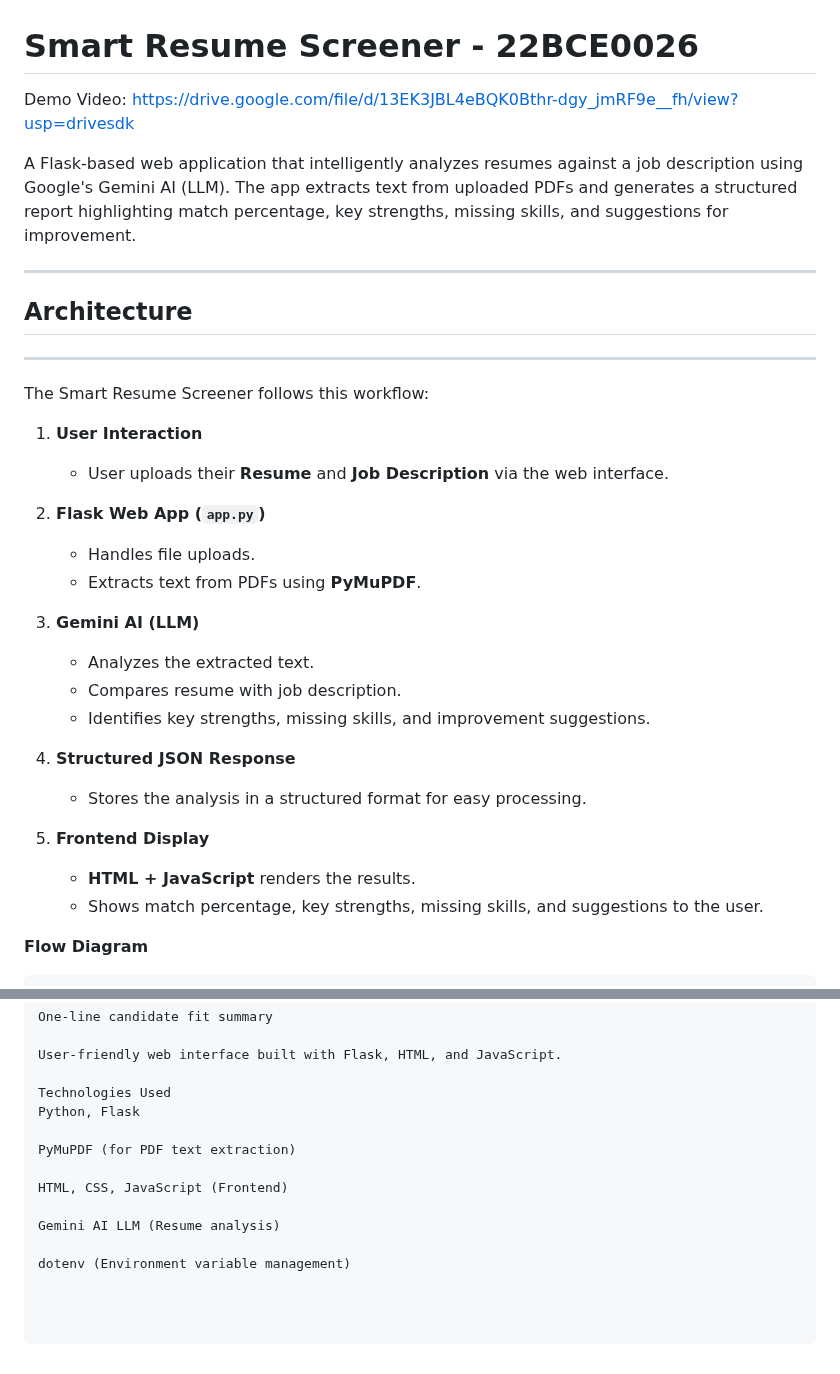
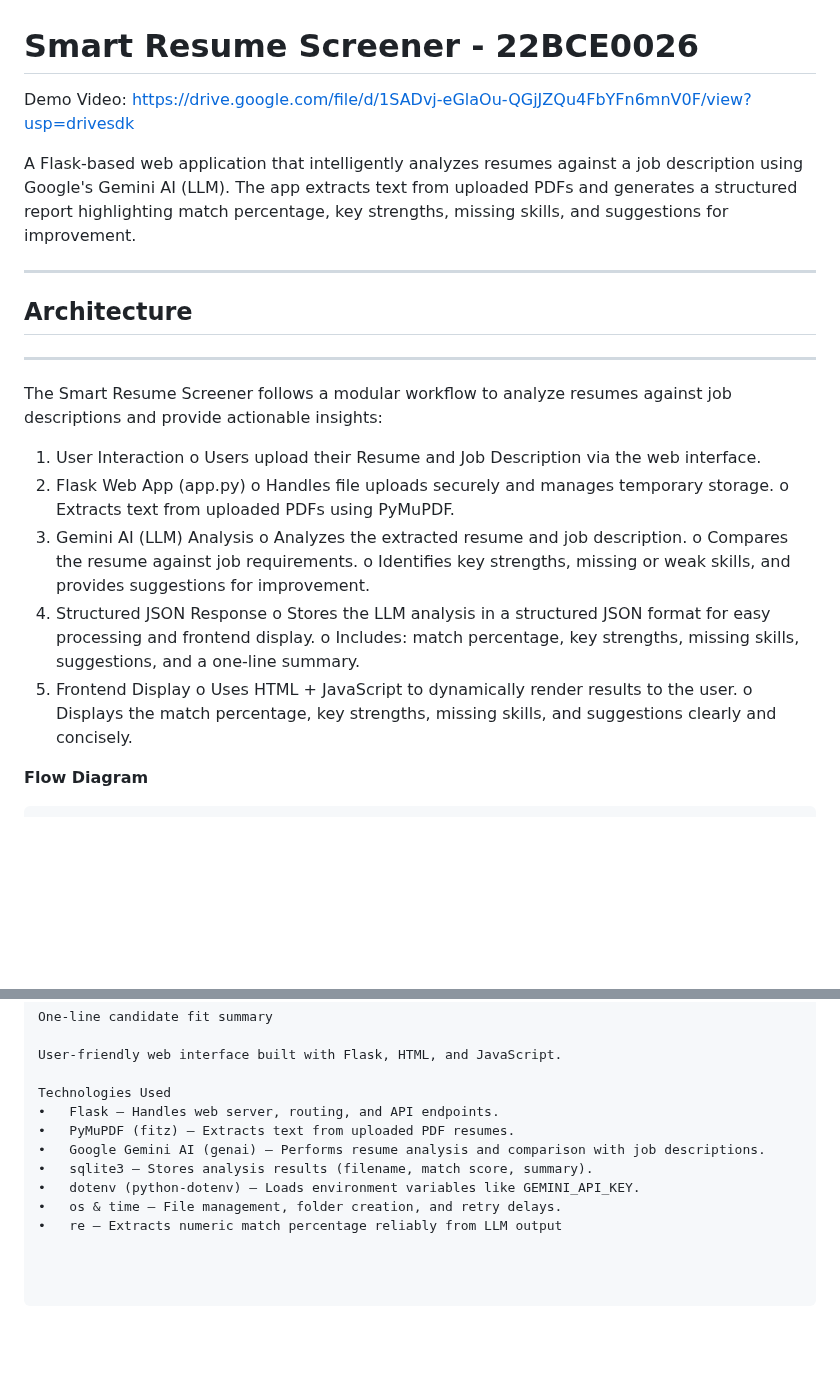
Before and after one commit to Aerohika/Smart_Resume_Screener_22BCE0026, a Markdown page: README.md, 2 parts joined by grey strips. GitHub-like rendering; blank space fills up the shorter version.

Commit message:
enhance architecture details
refined architecture section for clarity.

```diff
--- a/README.md
+++ b/README.md
@@ -1,5 +1,5 @@
 # Smart Resume Screener - 22BCE0026
-Demo Video: https://drive.google.com/file/d/13EK3JBL4eBQK0Bthr-dgy_jmRF9e__fh/view?usp=drivesdk
+Demo Video: https://drive.google.com/file/d/1SADvj-eGlaOu-QGjJZQu4FbYFn6mnV0F/view?usp=drivesdk
 
 A Flask-based web application that intelligently analyzes resumes against a job description using Google's Gemini AI (LLM). The app extracts text from uploaded PDFs and generates a structured report highlighting match percentage, key strengths, missing skills, and suggestions for improvement.
 
@@ -7,27 +7,23 @@ A Flask-based web application that intelligently analyzes resumes against a job
 
 ## Architecture
 ---
+The Smart Resume Screener follows a modular workflow to analyze resumes against job descriptions and provide actionable insights:
+1.	User Interaction
+   o	Users upload their Resume and Job Description via the web interface.
+2.	Flask Web App (app.py)
+   o	Handles file uploads securely and manages temporary storage.
+   o	Extracts text from uploaded PDFs using PyMuPDF.
+3.	Gemini AI (LLM) Analysis
+   o	Analyzes the extracted resume and job description.
+   o	Compares the resume against job requirements.
+   o	Identifies key strengths, missing or weak skills, and provides suggestions for improvement.
+4.	Structured JSON Response
+   o	Stores the LLM analysis in a structured JSON format for easy processing and frontend display.
+   o	Includes: match percentage, key strengths, missing skills, suggestions, and a one-line summary.
+5.	Frontend Display
+   o	Uses HTML + JavaScript to dynamically render results to the user.
+   o	Displays the match percentage, key strengths, missing skills, and suggestions clearly and concisely.
 
-The Smart Resume Screener follows this workflow:
-
-1. **User Interaction**
-   - User uploads their **Resume** and **Job Description** via the web interface.
-
-2. **Flask Web App (`app.py`)**
-   - Handles file uploads.
-   - Extracts text from PDFs using **PyMuPDF**.
-
-3. **Gemini AI (LLM)**
-   - Analyzes the extracted text.
-   - Compares resume with job description.
-   - Identifies key strengths, missing skills, and improvement suggestions.
-
-4. **Structured JSON Response**
-   - Stores the analysis in a structured format for easy processing.
-
-5. **Frontend Display**
-   - **HTML + JavaScript** renders the results.
-   - Shows match percentage, key strengths, missing skills, and suggestions to the user.
 
 **Flow Diagram**
 
@@ -133,12 +129,10 @@ One-line candidate fit summary
 User-friendly web interface built with Flask, HTML, and JavaScript.
 
 Technologies Used
-Python, Flask
-
-PyMuPDF (for PDF text extraction)
-
-HTML, CSS, JavaScript (Frontend)
-
-Gemini AI LLM (Resume analysis)
-
-dotenv (Environment variable management)
+•	Flask – Handles web server, routing, and API endpoints.
+•	PyMuPDF (fitz) – Extracts text from uploaded PDF resumes.
+•	Google Gemini AI (genai) – Performs resume analysis and comparison with job descriptions.
+•	sqlite3 – Stores analysis results (filename, match score, summary).
+•	dotenv (python-dotenv) – Loads environment variables like GEMINI_API_KEY.
+•	os & time – File management, folder creation, and retry delays.
+•	re – Extracts numeric match percentage reliably from LLM output
```
